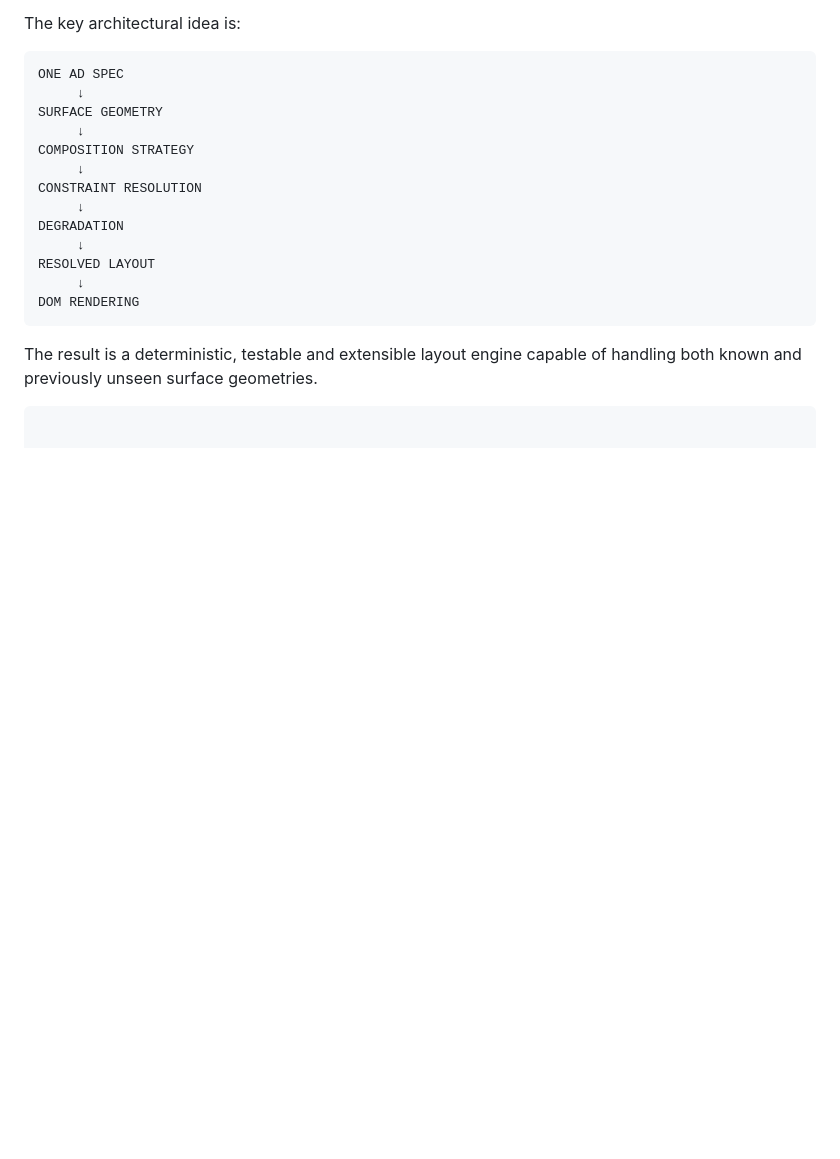
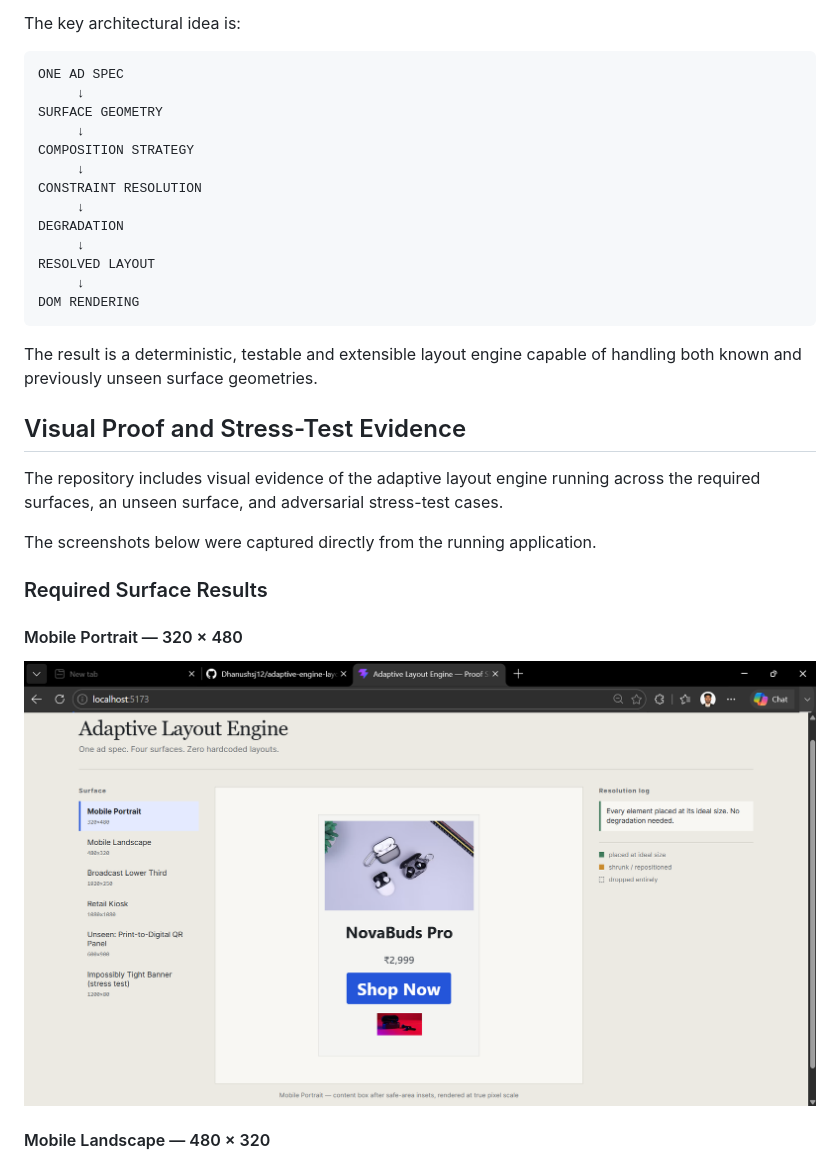
Before and after one commit to Dhanushsj12/adaptive-engine-layout, a Markdown page: README.md, the part around one of its changes. GitHub-like rendering; blank space fills up the shorter version.

Commit message:
Add all screenshots to README

````diff
--- a/README.md
+++ b/README.md
@@ -1564,5 +1564,17 @@ DOM RENDERING
 
 The result is a deterministic, testable and extensible layout engine capable of handling both known and previously unseen surface geometries.
 
-```
-```
+## Visual Proof and Stress-Test Evidence
+
+The repository includes visual evidence of the adaptive layout engine running across the required surfaces, an unseen surface, and adversarial stress-test cases.
+
+The screenshots below were captured directly from the running application.
+
+### Required Surface Results
+
+#### Mobile Portrait — 320 × 480
+
+![Mobile Portrait](screenshots/mobileportrait.png)
+
+#### Mobile Landscape — 480 × 320
+
````
Also changed, not shown: other parts of README.md (+37 -0 lines).
